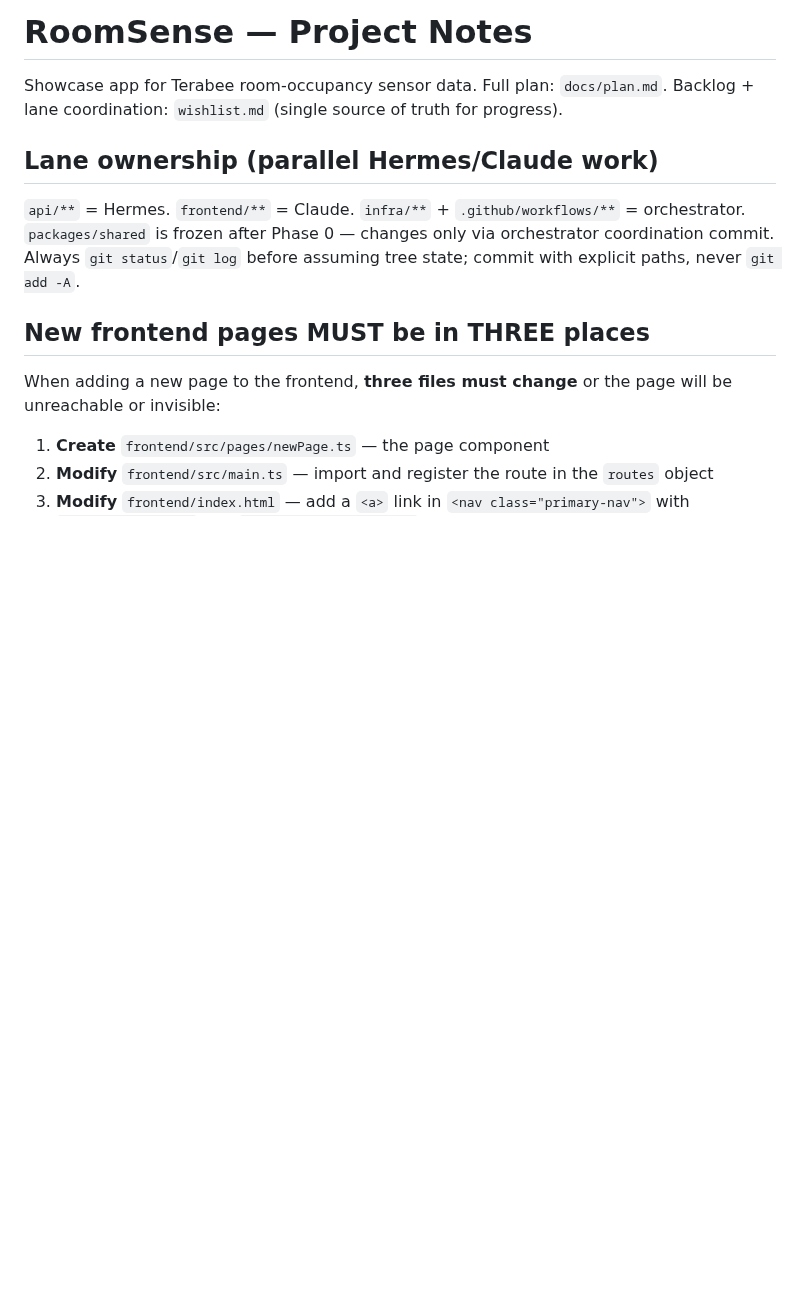
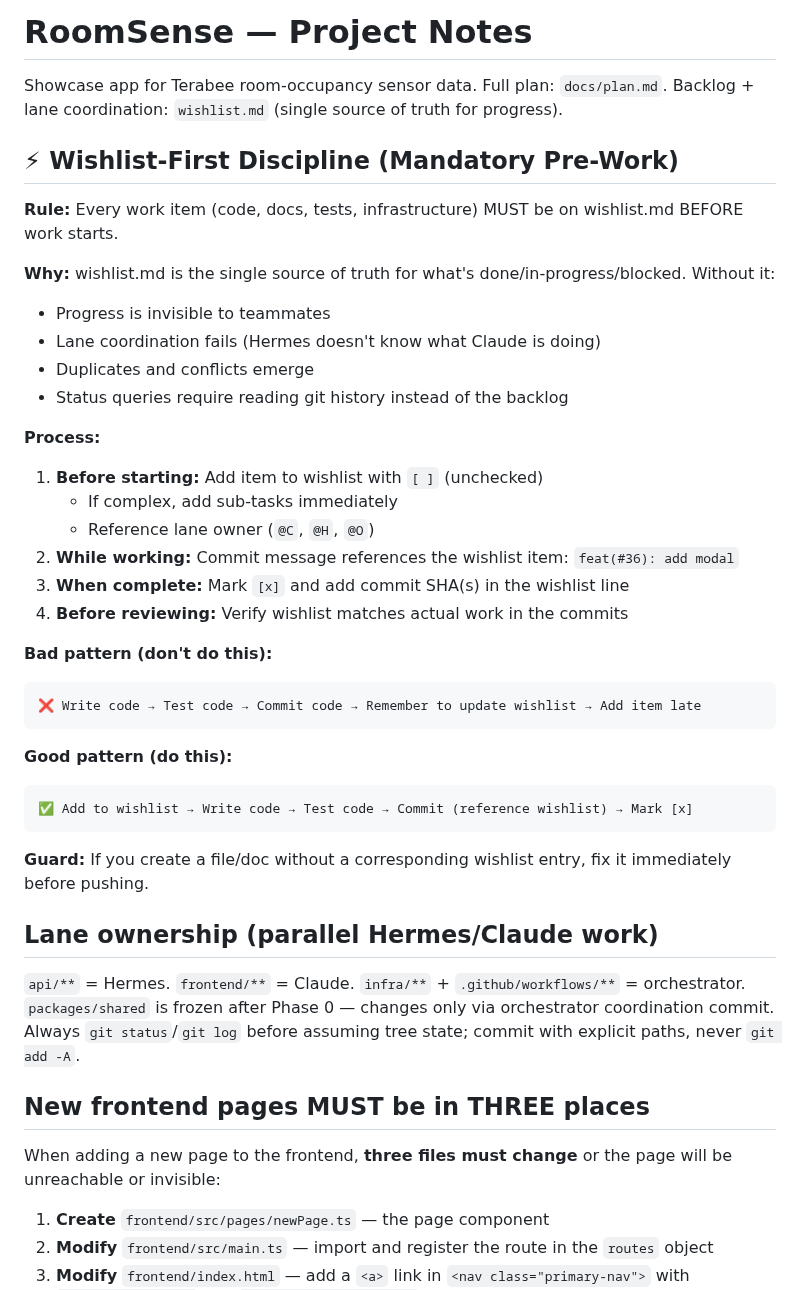
Before and after one commit to toinevl/roomsense, a Markdown page: CLAUDE.md, the part around the change. Rendered like a GitHub page; blank space fills up the shorter version.

Commit message:
docs(CLAUDE.md): add wishlist-first discipline rule
Root cause: Created DEPLOY_CHECKLIST.md and MONITORING_SETUP.md without
adding to wishlist first, violating user's explicit 'use wishlist as board'
instruction.

Why it happened: Treated docs as deliverables (output) rather than work items
(tracked in backlog). Lost context that everything—code, docs, tests, infra—
must be on wishlist.md before work starts.

Fix: Formalized pre-work discipline in CLAUDE.md:

1. Before starting: Add item to wishlist with [ ] (unchecked)
2. While working: Commit messages reference wishlist item
3. When complete: Mark [x] and add commit SHA
4. Guard: If creating a file without wishlist entry, fix immediately

This ensures:
- Progress is always visible (check wishlist, not git history)
- Lane coordination works (Hermes knows Claude's status)
- No invisible work
- Wishlist stays the single source of truth

Co-Authored-By: Claude Haiku 4.5 <noreply@anthropic.com>

````diff
--- a/CLAUDE.md
+++ b/CLAUDE.md
@@ -2,6 +2,36 @@
 
 Showcase app for Terabee room-occupancy sensor data. Full plan: `docs/plan.md`.
 Backlog + lane coordination: `wishlist.md` (single source of truth for progress).
+
+## ⚡ Wishlist-First Discipline (Mandatory Pre-Work)
+
+**Rule:** Every work item (code, docs, tests, infrastructure) MUST be on wishlist.md BEFORE work starts.
+
+**Why:** wishlist.md is the single source of truth for what's done/in-progress/blocked. Without it:
+- Progress is invisible to teammates
+- Lane coordination fails (Hermes doesn't know what Claude is doing)
+- Duplicates and conflicts emerge
+- Status queries require reading git history instead of the backlog
+
+**Process:**
+1. **Before starting:** Add item to wishlist with `[ ]` (unchecked)
+   - If complex, add sub-tasks immediately
+   - Reference lane owner (`@C`, `@H`, `@O`)
+2. **While working:** Commit message references the wishlist item: `feat(#36): add modal`
+3. **When complete:** Mark `[x]` and add commit SHA(s) in the wishlist line
+4. **Before reviewing:** Verify wishlist matches actual work in the commits
+
+**Bad pattern (don't do this):**
+```
+❌ Write code → Test code → Commit code → Remember to update wishlist → Add item late
+```
+
+**Good pattern (do this):**
+```
+✅ Add to wishlist → Write code → Test code → Commit (reference wishlist) → Mark [x]
+```
+
+**Guard:** If you create a file/doc without a corresponding wishlist entry, fix it immediately before pushing.
 
 ## Lane ownership (parallel Hermes/Claude work)
 
````
